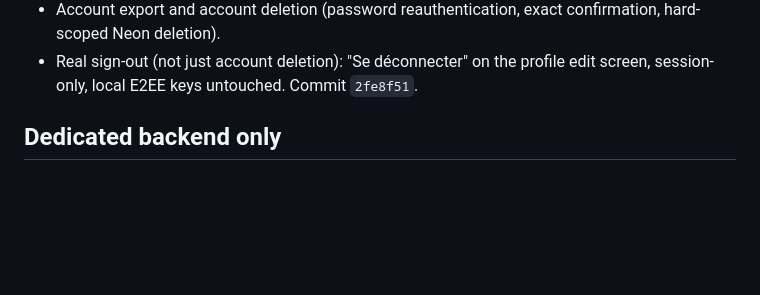
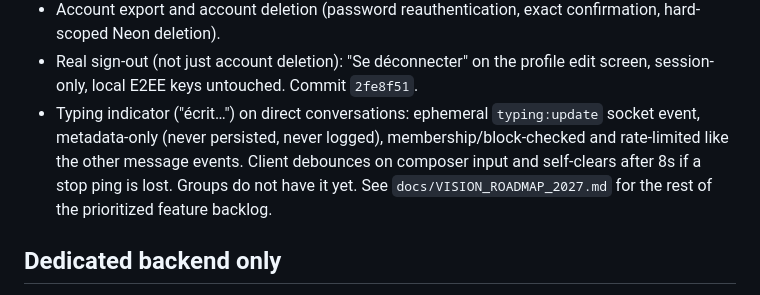
Before and after one commit to kenams/K-messenger2026, a Markdown page: docs/PROJECT_STATE.md, the part around the change. Rendered like a GitHub page; blank space fills up the shorter version.

```diff
--- a/docs/PROJECT_STATE.md
+++ b/docs/PROJECT_STATE.md
@@ -47,6 +47,7 @@ Canonical current state for `kenams/K-messenger2026`. `PROJECT_STATE.md` at repo
 - Last.fm now-playing sync is active (`profiles.lastfm_username`, server-side, not per-device).
 - Account export and account deletion (password reauthentication, exact confirmation, hard-scoped Neon deletion).
 - Real sign-out (not just account deletion): "Se déconnecter" on the profile edit screen, session-only, local E2EE keys untouched. Commit `2fe8f51`.
+- Typing indicator ("écrit…") on direct conversations: ephemeral `typing:update` socket event, metadata-only (never persisted, never logged), membership/block-checked and rate-limited like the other message events. Client debounces on composer input and self-clears after 8s if a stop ping is lost. Groups do not have it yet. See `docs/VISION_ROADMAP_2027.md` for the rest of the prioritized feature backlog.
 
 ## Dedicated backend only
 
```
Also changed, not shown: docs/VISION_ROADMAP_2027.md (added, +238 -0 lines).
